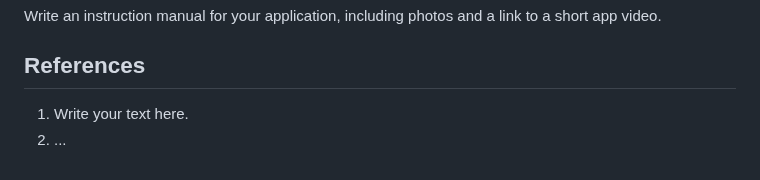
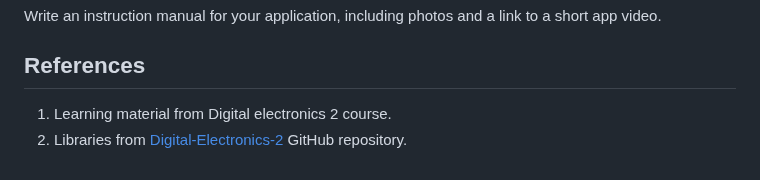
Before and after one commit to mrbutterfly105/digital-electrononics-2-project, a Markdown page: README.md, the part around the change. Rendered like a GitHub page.

```diff
--- a/README.md
+++ b/README.md
@@ -116,5 +116,5 @@ Write an instruction manual for your application, including photos and a link to
 
 ## References
 
-1. Write your text here.
-2. ...
+1. Learning material from Digital electronics 2 course.
+2. Libraries from [Digital-Electronics-2](https://github.com/tomas-fryza/digital-electronics-2) GitHub repository.
```
